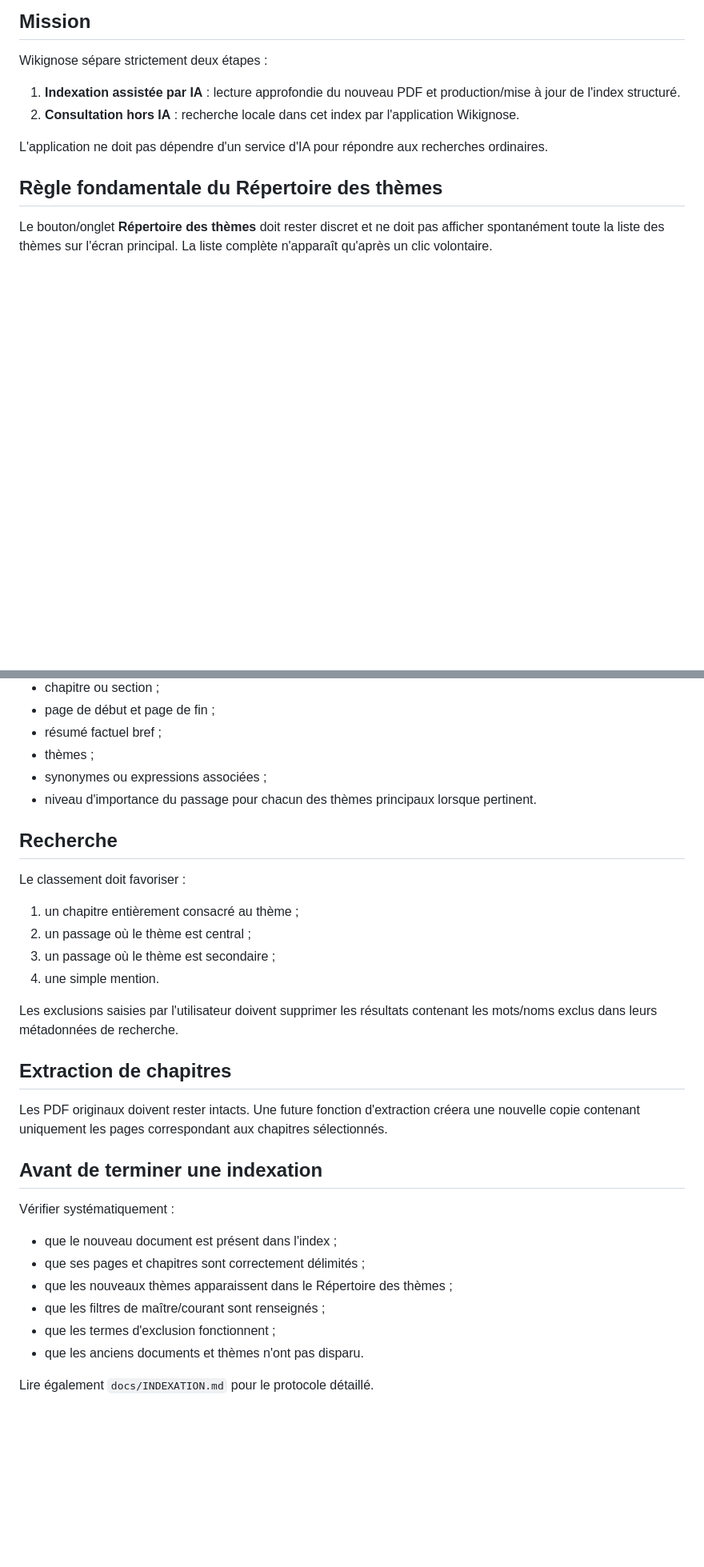
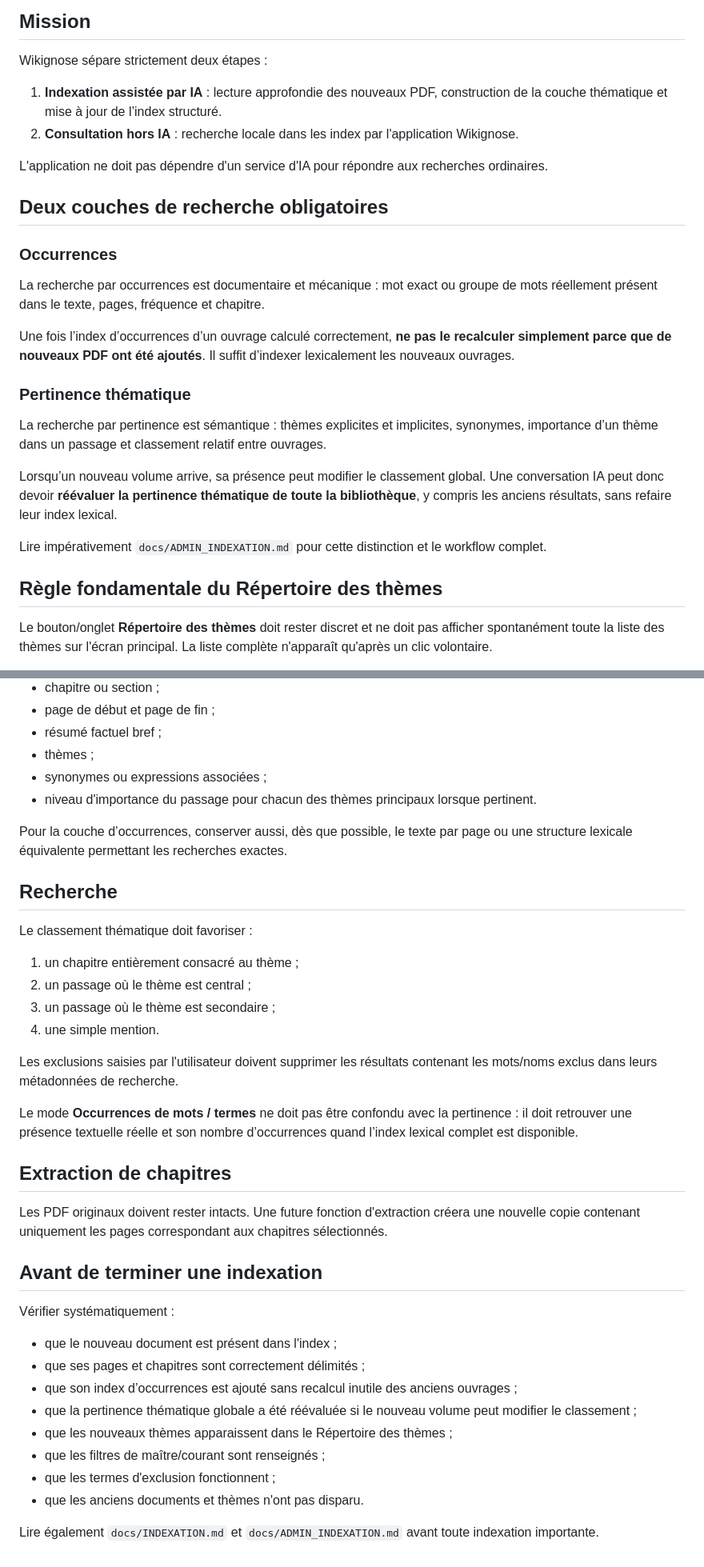
Before and after one commit to ludodulac/Wikignose, a Markdown page: AGENTS.md, 2 parts joined by grey strips. Shown at 80% size. Rendered like a GitHub page; blank space fills up the shorter version.

Commit message:
Documenter les deux couches d’indexation

```diff
--- a/AGENTS.md
+++ b/AGENTS.md
@@ -6,10 +6,26 @@ Ce fichier doit être lu avant d'indexer un nouveau document ou de modifier la s
 
 Wikignose sépare strictement deux étapes :
 
-1. **Indexation assistée par IA** : lecture approfondie du nouveau PDF et production/mise à jour de l'index structuré.
-2. **Consultation hors IA** : recherche locale dans cet index par l'application Wikignose.
+1. **Indexation assistée par IA** : lecture approfondie des nouveaux PDF, construction de la couche thématique et mise à jour de l’index structuré.
+2. **Consultation hors IA** : recherche locale dans les index par l'application Wikignose.
 
 L'application ne doit pas dépendre d'un service d'IA pour répondre aux recherches ordinaires.
+
+## Deux couches de recherche obligatoires
+
+### Occurrences
+
+La recherche par occurrences est documentaire et mécanique : mot exact ou groupe de mots réellement présent dans le texte, pages, fréquence et chapitre.
+
+Une fois l’index d’occurrences d’un ouvrage calculé correctement, **ne pas le recalculer simplement parce que de nouveaux PDF ont été ajoutés**. Il suffit d’indexer lexicalement les nouveaux ouvrages.
+
+### Pertinence thématique
+
+La recherche par pertinence est sémantique : thèmes explicites et implicites, synonymes, importance d’un thème dans un passage et classement relatif entre ouvrages.
+
+Lorsqu’un nouveau volume arrive, sa présence peut modifier le classement global. Une conversation IA peut donc devoir **réévaluer la pertinence thématique de toute la bibliothèque**, y compris les anciens résultats, sans refaire leur index lexical.
+
+Lire impérativement `docs/ADMIN_INDEXATION.md` pour cette distinction et le workflow complet.
 
 ## Règle fondamentale du Répertoire des thèmes
 
@@ -48,9 +72,11 @@ Chaque résultat indexé doit conserver au minimum :
 - synonymes ou expressions associées ;
 - niveau d'importance du passage pour chacun des thèmes principaux lorsque pertinent.
 
+Pour la couche d’occurrences, conserver aussi, dès que possible, le texte par page ou une structure lexicale équivalente permettant les recherches exactes.
+
 ## Recherche
 
-Le classement doit favoriser :
+Le classement thématique doit favoriser :
 
 1. un chapitre entièrement consacré au thème ;
 2. un passage où le thème est central ;
@@ -58,6 +84,8 @@ Le classement doit favoriser :
 4. une simple mention.
 
 Les exclusions saisies par l'utilisateur doivent supprimer les résultats contenant les mots/noms exclus dans leurs métadonnées de recherche.
+
+Le mode **Occurrences de mots / termes** ne doit pas être confondu avec la pertinence : il doit retrouver une présence textuelle réelle et son nombre d’occurrences quand l’index lexical complet est disponible.
 
 ## Extraction de chapitres
 
@@ -69,9 +97,11 @@ Vérifier systématiquement :
 
 - que le nouveau document est présent dans l'index ;
 - que ses pages et chapitres sont correctement délimités ;
+- que son index d’occurrences est ajouté sans recalcul inutile des anciens ouvrages ;
+- que la pertinence thématique globale a été réévaluée si le nouveau volume peut modifier le classement ;
 - que les nouveaux thèmes apparaissent dans le Répertoire des thèmes ;
 - que les filtres de maître/courant sont renseignés ;
 - que les termes d'exclusion fonctionnent ;
 - que les anciens documents et thèmes n'ont pas disparu.
 
-Lire également `docs/INDEXATION.md` pour le protocole détaillé.
+Lire également `docs/INDEXATION.md` et `docs/ADMIN_INDEXATION.md` avant toute indexation importante.
```
Also changed, not shown: other parts of AGENTS.md (+8 -0 lines).
